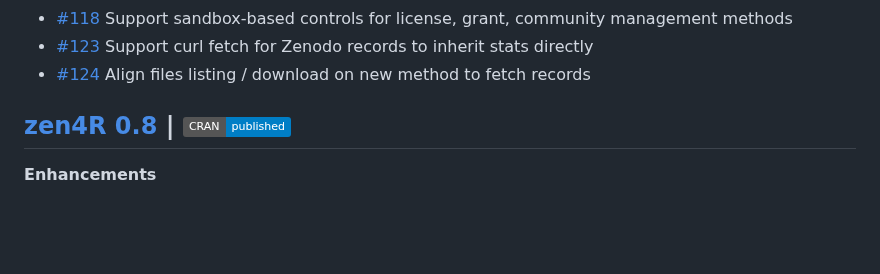
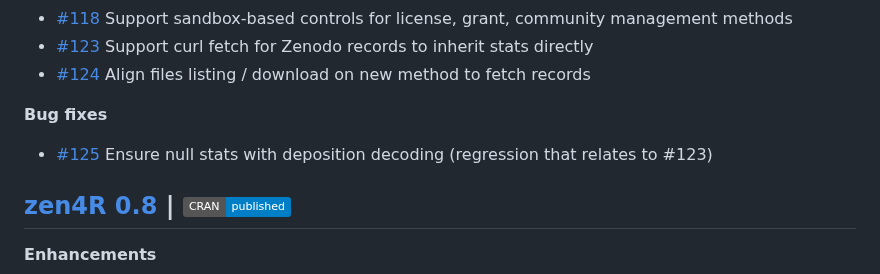
Before and after one commit to eblondel/zen4R, a Markdown page: NEWS.md, the part around the change. Drawn GitHub-style; badges without logos; blank space fills up the shorter version.

Commit message:
#125 on NEWS.md

```diff
--- a/NEWS.md
+++ b/NEWS.md
@@ -16,6 +16,11 @@
 * [#118](https://github.com/eblondel/zen4R/issues/118) Support sandbox-based controls for license, grant, community management methods
 * [#123](https://github.com/eblondel/zen4R/issues/123) Support curl fetch for Zenodo records to inherit stats directly
 * [#124](https://github.com/eblondel/zen4R/issues/124) Align files listing / download on new method to fetch records
+
+**Bug fixes**
+
+* [#125](https://github.com/eblondel/zen4R/issues/125) Ensure null stats with deposition decoding (regression that relates to #123)
+
 
 
 ## [zen4R 0.8](https://cran.r-project.org/package=zen4R) | [![CRAN_Status_Badge](https://img.shields.io/badge/CRAN-published-blue.svg)](https://cran.r-project.org/package=zen4R)
```
